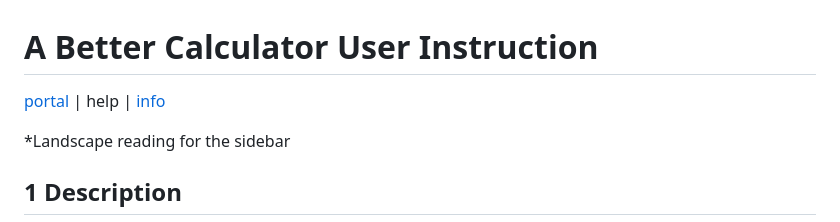
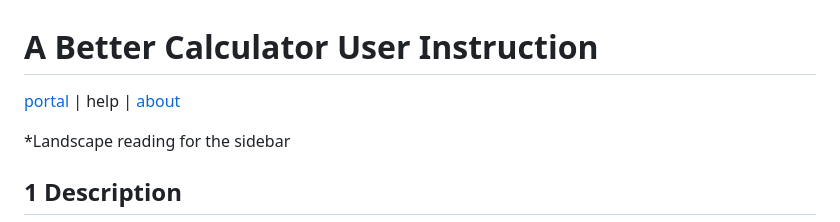
Before and after one commit to ABCalculator/help, a Markdown page: README.md, the part around the change. GitHub-like rendering.

```diff
--- a/README.md
+++ b/README.md
@@ -1,6 +1,6 @@
 # A Better Calculator User Instruction
 
-<a href='https://abcalculator.github.io/portal/'>portal</a> | help | <a href='https://abcalculator.github.io/info/'>info</a>
+<a href='https://abcalculator.github.io/portal/'>portal</a> | help | <a href='https://abcalculator.github.io/about/'>about</a>
 
 *Landscape reading for the sidebar
 
```
